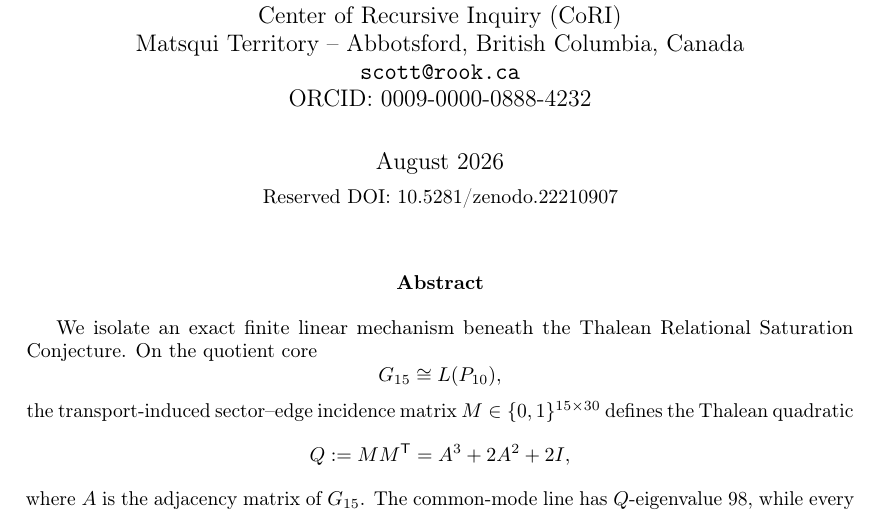
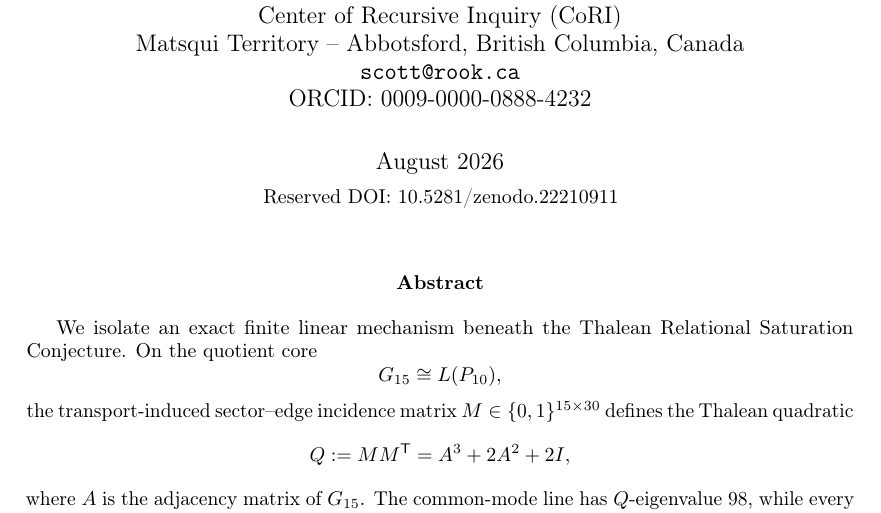
Before and after one commit to rookinc/thalean-relational-saturation, a LaTeX paper (paper/main.tex): part of page 1 of 76, cut so that both start at the same text. Compiled offline with pdfLaTeX.

Commit message:
Update Paper 14 reserved DOI

```diff
--- a/paper/main.tex
+++ b/paper/main.tex
@@ -56,7 +56,7 @@ ORCID: 0009-0000-0888-4232
 }
 
 \date{August 2026\\[0.3em]
-\small Reserved DOI: \href{https://doi.org/10.5281/zenodo.22210907}{10.5281/zenodo.22210907}}
+\small Reserved DOI: \href{https://doi.org/10.5281/zenodo.22210911}{10.5281/zenodo.22210911}}
 
 \begin{document}
 
```
Also changed, not shown: metadata/paper_metadata.txt (+1 -1 lines), README.md.
